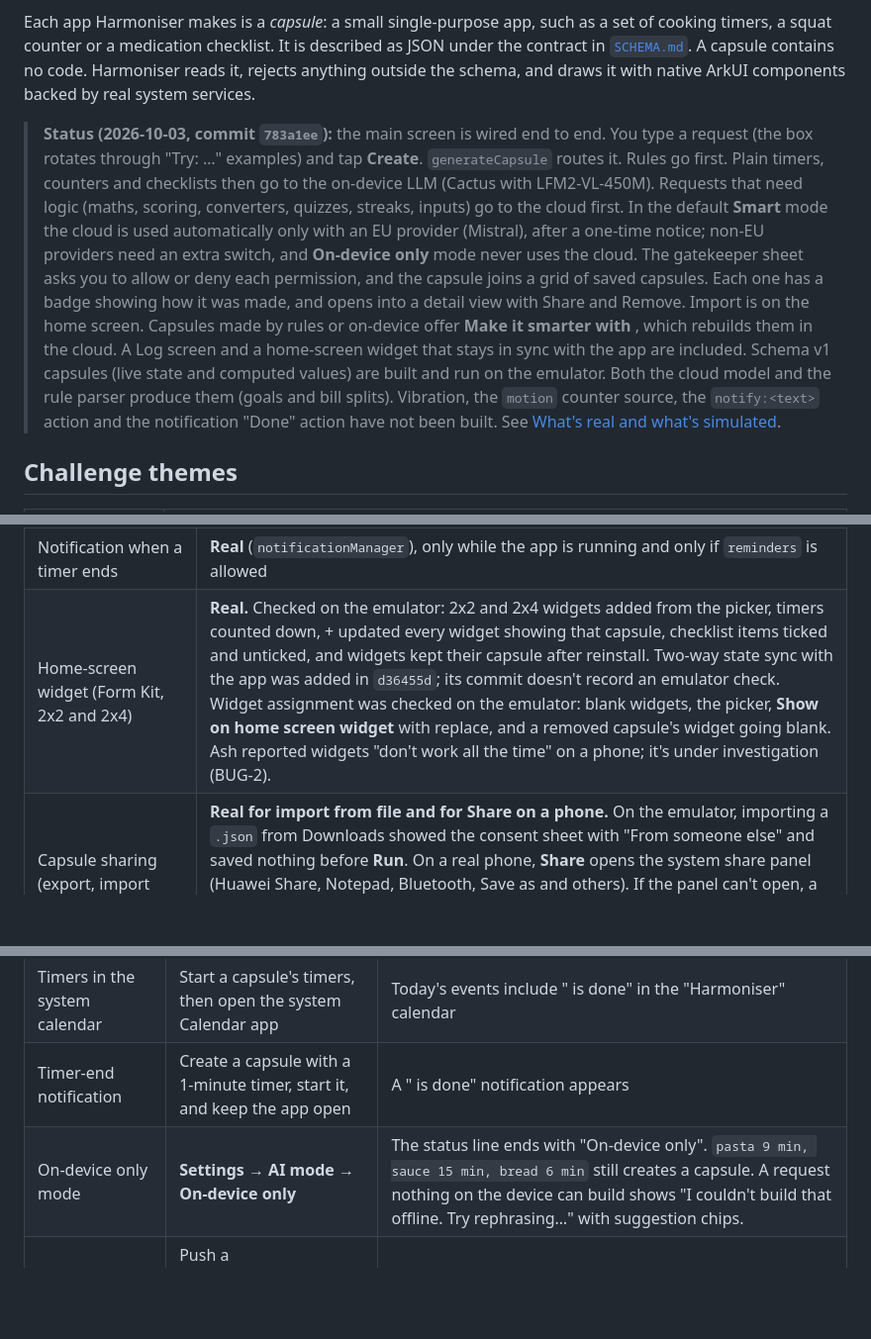
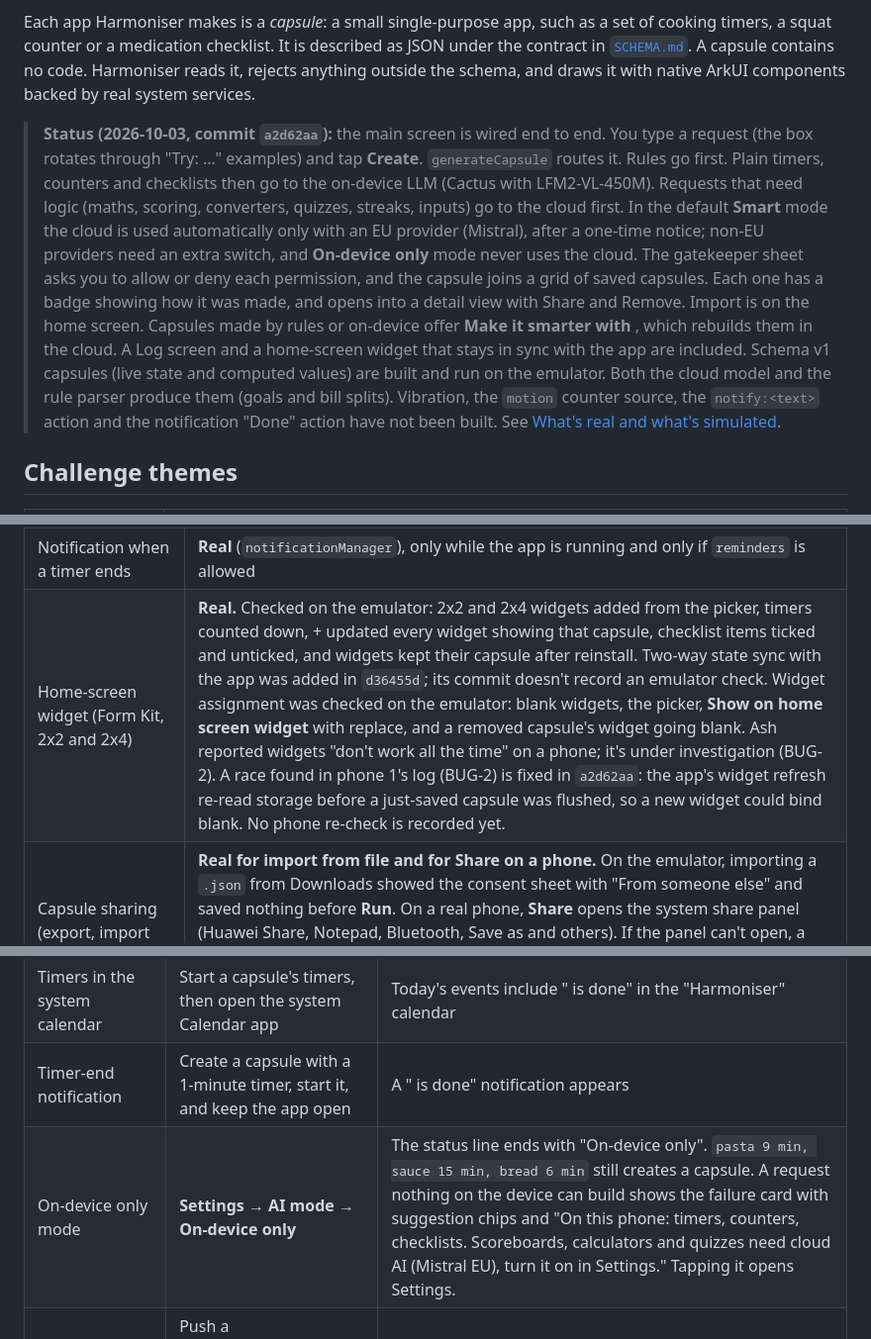
Before and after one commit to Akshaz7/capsules-harmonyos, a Markdown page: README.md, 3 parts joined by grey strips. Shown at 99% size. GitHub-like rendering; blank space fills up the shorter version.

Commit message:
docs: README covers on-phone limits text and the widget refresh race fix

```diff
--- a/README.md
+++ b/README.md
@@ -8,7 +8,7 @@
 
 Each app Harmoniser makes is a *capsule*: a small single-purpose app, such as a set of cooking timers, a squat counter or a medication checklist. It is described as JSON under the contract in [`SCHEMA.md`](SCHEMA.md). A capsule contains no code. Harmoniser reads it, rejects anything outside the schema, and draws it with native ArkUI components backed by real system services.
 
-> **Status (2026-10-03, commit `783a1ee`):** the main screen is wired end to end. You type a request (the box rotates through "Try: …" examples) and tap **Create**. `generateCapsule` routes it. Rules go first. Plain timers, counters and checklists then go to the on-device LLM (Cactus with LFM2-VL-450M). Requests that need logic (maths, scoring, converters, quizzes, streaks, inputs) go to the cloud first. In the default **Smart** mode the cloud is used automatically only with an EU provider (Mistral), after a one-time notice; non-EU providers need an extra switch, and **On-device only** mode never uses the cloud. The gatekeeper sheet asks you to allow or deny each permission, and the capsule joins a grid of saved capsules. Each one has a badge showing how it was made, and opens into a detail view with Share and Remove. Import is on the home screen. Capsules made by rules or on-device offer **Make it smarter with <provider>**, which rebuilds them in the cloud. A Log screen and a home-screen widget that stays in sync with the app are included. Schema v1 capsules (live state and computed values) are built and run on the emulator. Both the cloud model and the rule parser produce them (goals and bill splits). Vibration, the `motion` counter source, the `notify:<text>` action and the notification "Done" action have not been built. See [What's real and what's simulated](#whats-real-and-whats-simulated).
+> **Status (2026-10-03, commit `a2d62aa`):** the main screen is wired end to end. You type a request (the box rotates through "Try: …" examples) and tap **Create**. `generateCapsule` routes it. Rules go first. Plain timers, counters and checklists then go to the on-device LLM (Cactus with LFM2-VL-450M). Requests that need logic (maths, scoring, converters, quizzes, streaks, inputs) go to the cloud first. In the default **Smart** mode the cloud is used automatically only with an EU provider (Mistral), after a one-time notice; non-EU providers need an extra switch, and **On-device only** mode never uses the cloud. The gatekeeper sheet asks you to allow or deny each permission, and the capsule joins a grid of saved capsules. Each one has a badge showing how it was made, and opens into a detail view with Share and Remove. Import is on the home screen. Capsules made by rules or on-device offer **Make it smarter with <provider>**, which rebuilds them in the cloud. A Log screen and a home-screen widget that stays in sync with the app are included. Schema v1 capsules (live state and computed values) are built and run on the emulator. Both the cloud model and the rule parser produce them (goals and bill splits). Vibration, the `motion` counter source, the `notify:<text>` action and the notification "Done" action have not been built. See [What's real and what's simulated](#whats-real-and-whats-simulated).
 
 ## Challenge themes
 
@@ -213,7 +213,7 @@ tail -1 entry/.test/default/intermediates/test/coverage_data/test_result.txt
 | Timers saved as system Calendar events | **Real** (Calendar Kit). They appear in the system Calendar app in a calendar shown as "Harmoniser". |
 | Calendar alert with the app closed | **Not working on the emulator.** It will be tested on a Pura 70. |
 | Notification when a timer ends | **Real** (`notificationManager`), only while the app is running and only if `reminders` is allowed |
-| Home-screen widget (Form Kit, 2x2 and 2x4) | **Real.** Checked on the emulator: 2x2 and 2x4 widgets added from the picker, timers counted down, + updated every widget showing that capsule, checklist items ticked and unticked, and widgets kept their capsule after reinstall. Two-way state sync with the app was added in `d36455d`; its commit doesn't record an emulator check. Widget assignment was checked on the emulator: blank widgets, the picker, **Show on home screen widget** with replace, and a removed capsule's widget going blank. Ash reported widgets "don't work all the time" on a phone; it's under investigation (BUG-2). |
+| Home-screen widget (Form Kit, 2x2 and 2x4) | **Real.** Checked on the emulator: 2x2 and 2x4 widgets added from the picker, timers counted down, + updated every widget showing that capsule, checklist items ticked and unticked, and widgets kept their capsule after reinstall. Two-way state sync with the app was added in `d36455d`; its commit doesn't record an emulator check. Widget assignment was checked on the emulator: blank widgets, the picker, **Show on home screen widget** with replace, and a removed capsule's widget going blank. Ash reported widgets "don't work all the time" on a phone; it's under investigation (BUG-2). A race found in phone 1's log (BUG-2) is fixed in `a2d62aa`: the app's widget refresh re-read storage before a just-saved capsule was flushed, so a new widget could bind blank. No phone re-check is recorded yet. |
 | Capsule sharing (export, import from file or QR) | **Real for import from file and for Share on a phone.** On the emulator, importing a `.json` from Downloads showed the consent sheet with "From someone else" and saved nothing before **Run**. On a real phone, **Share** opens the system share panel (Huawei Share, Notepad, Bluetooth, Save as and others). If the panel can't open, a fallback offers **Save to Files** or a QR code, and **Show as QR code** is a link under Share (capsules up to 1,500 bytes). Scanning a QR code back in (Import → Scan QR code) is unit-tested but has no recorded device check. |
 | Receiving shares from other apps | **Real for text and links.** Checked on the emulator: Browser → Share → Harmoniser put the link into the request. The app doesn't call the shared-text converter yet, so a bare link is treated as a normal request and usually fails. Images: not yet (toast only). |
 | Shared text to capsule (recipes, bills, workouts, lists) | **Implemented and unit-tested in core; not yet wired into the app.** |
@@ -256,7 +256,7 @@ AI-assisted development is recorded in [`AI_WORKFLOW.md`](AI_WORKFLOW.md).
 | Calendar permission | First launch | The system asks for calendar access with the reason "Capsule timers are saved as calendar reminders…" |
 | Timers in the system calendar | Start a capsule's timers, then open the system Calendar app | Today's events include "<label> is done" in the "Harmoniser" calendar |
 | Timer-end notification | Create a capsule with a 1-minute timer, start it, and keep the app open | A "<label> is done" notification appears |
-| On-device only mode | **Settings → AI mode → On-device only** | The status line ends with "On-device only". `pasta 9 min, sauce 15 min, bread 6 min` still creates a capsule. A request nothing on the device can build shows "I couldn't build that offline. Try rephrasing…" with suggestion chips. |
+| On-device only mode | **Settings → AI mode → On-device only** | The status line ends with "On-device only". `pasta 9 min, sauce 15 min, bread 6 min` still creates a capsule. A request nothing on the device can build shows the failure card with suggestion chips and "On this phone: timers, counters, checklists. Scoreboards, calculators and quizzes need cloud AI (Mistral EU), turn it on in Settings." Tapping it opens Settings. |
 | EU cloud in Smart mode | Push a `config.local.json` with a `mistral` key, relaunch (Smart is the default), and ask `km to miles converter` | The status line shows "Mistral (EU) when needed". The first time, a "Use Mistral AI (EU)?" notice appears; tap **OK**. A v1 capsule is made, badged "Made with Mistral (EU)". |
 | Home-screen widget | On the home screen, long-press, open **Widgets**, and add **Harmoniser**. Then create and run `pasta 9 min, sauce 15 min, bread 6 min`. | The blank widget ("Tap to choose a capsule") fills with the three timers. Tapping start counts down on the card, and tapping the card opens the app. Removing the capsule blanks the widget; tapping it then opens "Choose a capsule". |
 | On-device model loaded | [Install the model](#optional-install-the-on-device-model), relaunch, then run `$HDC -t 127.0.0.1:5555 shell hilog \| grep cactus_init` | `cactus_init ok in … ms` |
```
Also changed, not shown: other parts of README.md (+2 -2 lines).
